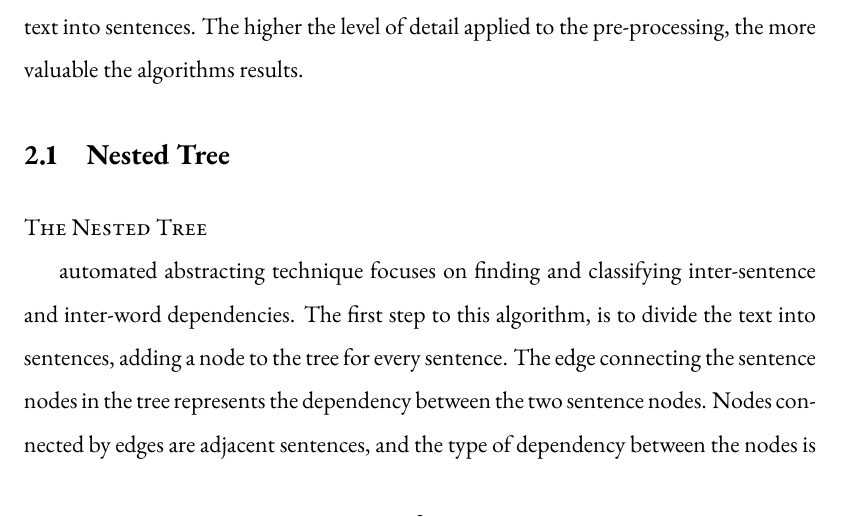
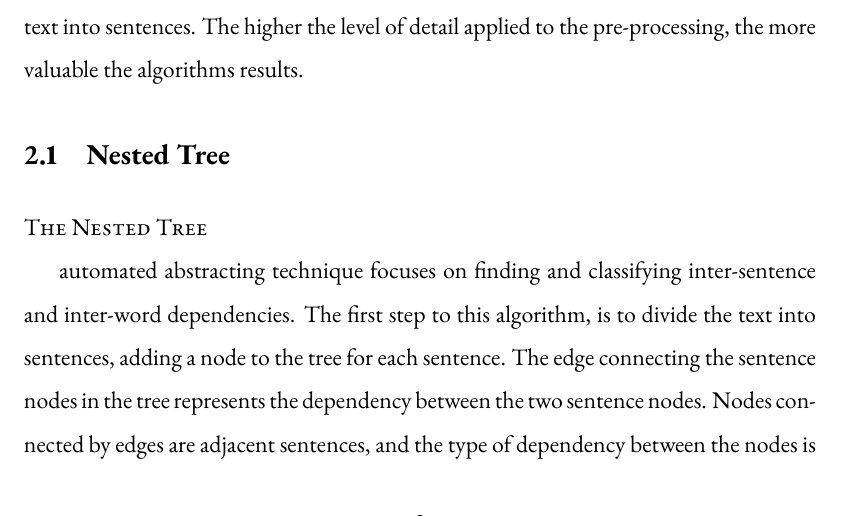
Before and after one commit to jwfh/nlp-cproj, a LaTeX document (doc/report/report.tex, which reads doc/report/background.tex): part of page 3 of 14, cut so that both start at the same text. Compiled offline with pdfLaTeX.

Commit message:
More changes to background

```diff
--- a/doc/report/background.tex
+++ b/doc/report/background.tex
@@ -4,7 +4,7 @@ Automatic abstracting can be done using various techniques in both strong and we
 
 \subsection{Nested Tree}
 
-	\paragraph{The Nested Tree} automated abstracting technique focuses on finding and classifying inter-sentence and inter-word dependencies. The first step to this algorithm, is to divide the text into sentences, adding a node to the tree for every sentence. The edge connecting the sentence nodes in the tree represents the dependency between the two sentence nodes. Nodes connected by edges are adjacent sentences, and the type of dependency between the nodes is what is held in the edge. The words are similar. Each sentence is split into words which are each stored in a node. These nodes are each stored in a tree within each sentence node. In each word tree, the dependency between the words is held in the edge between the two dependent word nodes. Therefore when understanding the tree, it is important to node that the dependency between word nodes forms the meaning and the dependency between sentence nodes, which essentially determines the meaning of the entire sentence. When forming edges, there are many different types of dependencies, each of which can be classified as either a core sentence attribute, or a dependency attribute which adds additional meaning or value to a core sentence. To form the summary, we start from the lowest branches in the tree, and we begin trimming. When performing the tree trimming to obtain our summary, we first trim the sentences whose dependency trees indicate that they add meaning to the value. Core dependencies are the sentence nodes to be trimmed last as they are the core meaning of the sentence and are therefore an important sentence to the summary. This method will form a concise summary by continuously trimming the tree until we reach the desired summary length. it's important to note that this summary method allows us to trim the summary to any length we chose. The disadvantage of this, is that too short of summaries, may be concise, but are likely to also lack important information to the sentence, resulting in an incomplete and therefore innacurate summary of the text.
+	\paragraph{The Nested Tree} automated abstracting technique focuses on finding and classifying inter-sentence and inter-word dependencies. The first step to this algorithm, is to divide the text into sentences, adding a node to the tree for each sentence. The edge connecting the sentence nodes in the tree represents the dependency between the two sentence nodes. Nodes connected by edges are adjacent sentences, and the type of dependency between the nodes is what is held in the edge. The words are similar. Each sentence is split into words which are each stored in a node. These nodes are each stored in a tree within each sentence node. In each word tree, the dependency between the words is held in the edge between the two dependent word nodes. Therefore when understanding the tree, it is important to node that the dependency between word nodes forms the meaning and the dependency between sentence nodes, which essentially determines the meaning of the entire sentence. When forming edges, there are many different types of dependencies, each of which can be classified as either a core sentence attribute, or a dependency attribute which adds additional meaning or value to a core sentence. To form the summary, we start from the lowest branches in the tree, and we begin trimming. When performing the tree trimming to obtain our summary, we first trim the sentences whose dependency trees indicate that they add meaning to the value. Core dependencies are the sentence nodes to be trimmed last as they are the core meaning of the sentence and are therefore an important sentence to the summary. This method will form a concise summary by continuously trimming the tree until we reach the desired summary length. it's important to note that this summary method allows us to trim the summary to any length we chose. The disadvantage of this, is that too short of summaries, may be concise, but are likely to also lack important information to the sentence, resulting in an incomplete and therefore innacurate summary of the text.
 
 
 \subsection{ Evolutionary Algorithm}
```
